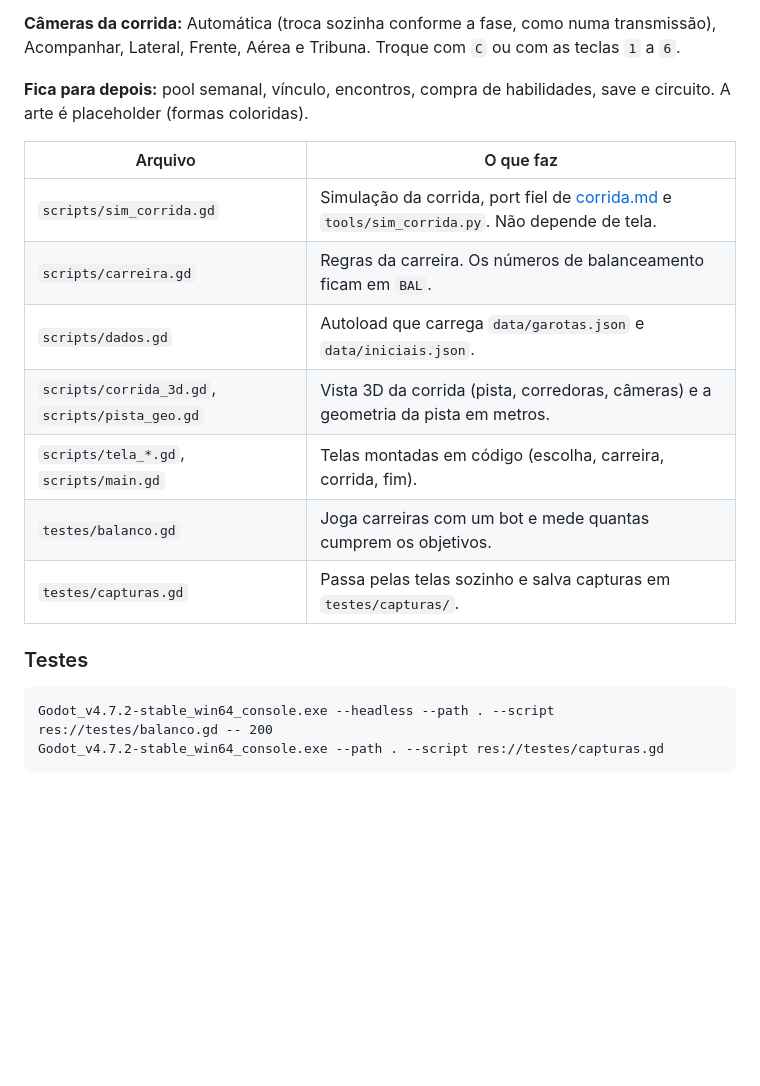
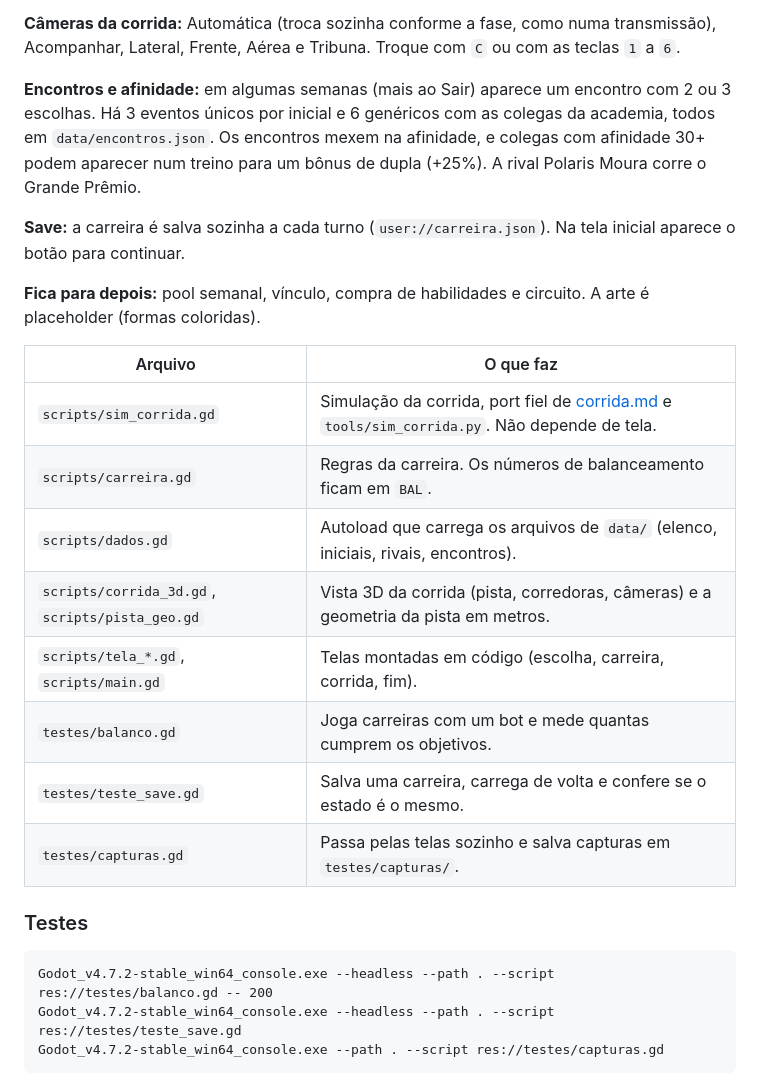
Before and after one commit to zorzolucas/stelar-gallop, a Markdown page: README.md, the part around one of its changes. Rendered like a GitHub page; blank space fills up the shorter version.

Commit message:
Encontros, afinidade, treino em dupla e save automático
- data/encontros.json: 3 eventos únicos por inicial e 6 genéricos com as colegas
- Afinidade com as colegas; com 30+ elas aparecem nos treinos (+25%)
- Rival Polaris Moura no Grande Prêmio (data/rivais.json)
- Save automático a cada turno e botão de continuar na tela inicial
- Testes: teste_save.gd e encontros no bot de balanceamento

Co-Authored-By: Claude Opus 5.5 <noreply@anthropic.com>

````diff
--- a/README.md
+++ b/README.md
@@ -20,23 +20,33 @@ ranking ao vivo, minimapa, avisos de habilidade e botões 1x / 2x / pular.
 **Câmeras da corrida:** Automática (troca sozinha conforme a fase, como numa transmissão),
 Acompanhar, Lateral, Frente, Aérea e Tribuna. Troque com `C` ou com as teclas `1` a `6`.
 
-**Fica para depois:** pool semanal, vínculo, encontros, compra de habilidades, save e circuito.
+**Encontros e afinidade:** em algumas semanas (mais ao Sair) aparece um encontro com 2 ou 3
+escolhas. Há 3 eventos únicos por inicial e 6 genéricos com as colegas da academia, todos em
+`data/encontros.json`. Os encontros mexem na afinidade, e colegas com afinidade 30+ podem
+aparecer num treino para um bônus de dupla (+25%). A rival Polaris Moura corre o Grande Prêmio.
+
+**Save:** a carreira é salva sozinha a cada turno (`user://carreira.json`). Na tela inicial
+aparece o botão para continuar.
+
+**Fica para depois:** pool semanal, vínculo, compra de habilidades e circuito.
 A arte é placeholder (formas coloridas).
 
 | Arquivo | O que faz |
 |---|---|
 | `scripts/sim_corrida.gd` | Simulação da corrida, port fiel de [corrida.md](docs/corrida.md) e `tools/sim_corrida.py`. Não depende de tela. |
 | `scripts/carreira.gd` | Regras da carreira. Os números de balanceamento ficam em `BAL`. |
-| `scripts/dados.gd` | Autoload que carrega `data/garotas.json` e `data/iniciais.json`. |
+| `scripts/dados.gd` | Autoload que carrega os arquivos de `data/` (elenco, iniciais, rivais, encontros). |
 | `scripts/corrida_3d.gd`, `scripts/pista_geo.gd` | Vista 3D da corrida (pista, corredoras, câmeras) e a geometria da pista em metros. |
 | `scripts/tela_*.gd`, `scripts/main.gd` | Telas montadas em código (escolha, carreira, corrida, fim). |
 | `testes/balanco.gd` | Joga carreiras com um bot e mede quantas cumprem os objetivos. |
+| `testes/teste_save.gd` | Salva uma carreira, carrega de volta e confere se o estado é o mesmo. |
 | `testes/capturas.gd` | Passa pelas telas sozinho e salva capturas em `testes/capturas/`. |
 
 ### Testes
 
 ```
 Godot_v4.7.2-stable_win64_console.exe --headless --path . --script res://testes/balanco.gd -- 200
+Godot_v4.7.2-stable_win64_console.exe --headless --path . --script res://testes/teste_save.gd
 Godot_v4.7.2-stable_win64_console.exe --path . --script res://testes/capturas.gd
 ```
 
````
Also changed, not shown: other parts of README.md (+2 -0 lines), docs/prototipo/7_encontro.png (added), docs/prototipo/8_treino_em_dupla.png (added), 11 other files.
